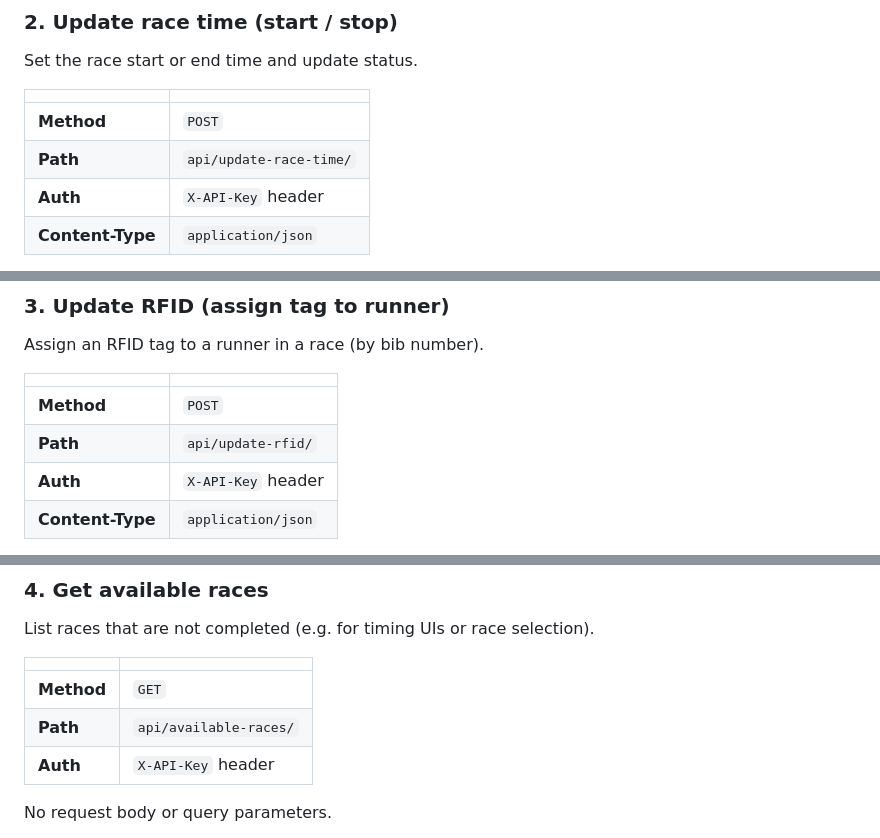
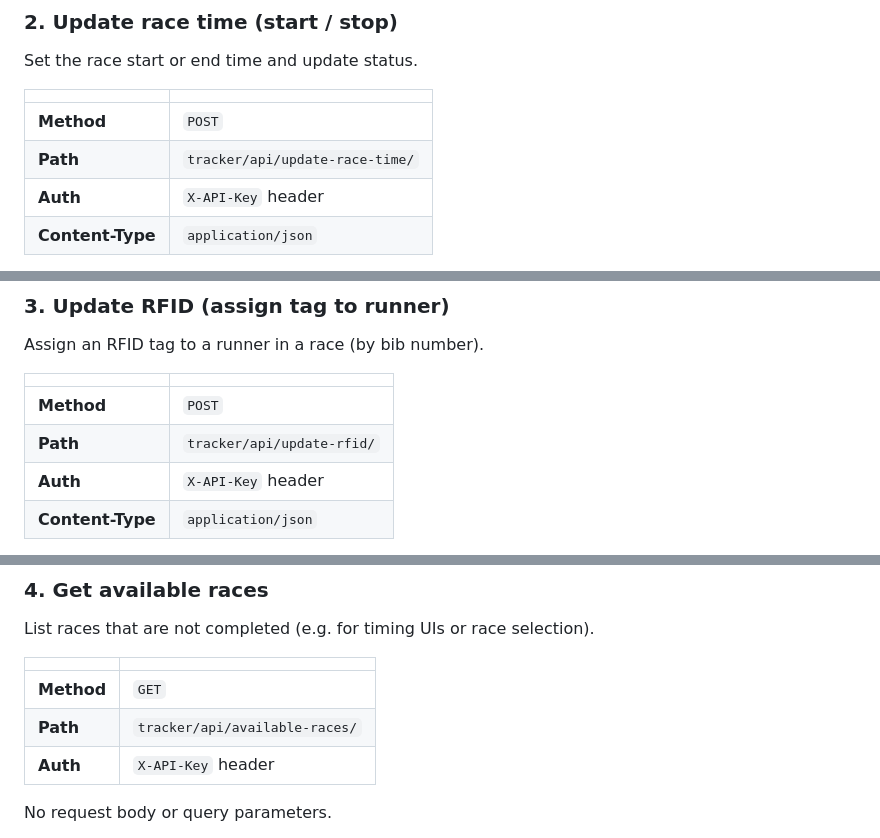
Before and after one commit to peanutyost/Simple5K, a Markdown page: Simple5K/docs/API.md, 3 parts joined by grey strips. GitHub-like rendering.

```diff
--- a/Simple5K/docs/API.md
+++ b/Simple5K/docs/API.md
@@ -105,7 +105,7 @@ Set the race start or end time and update status.
 | | |
 |---|---|
 | **Method** | `POST` |
-| **Path** | `api/update-race-time/` |
+| **Path** | `tracker/api/update-race-time/` |
 | **Auth** | `X-API-Key` header |
 | **Content-Type** | `application/json` |
 
@@ -165,7 +165,7 @@ Assign an RFID tag to a runner in a race (by bib number).
 | | |
 |---|---|
 | **Method** | `POST` |
-| **Path** | `api/update-rfid/` |
+| **Path** | `tracker/api/update-rfid/` |
 | **Auth** | `X-API-Key` header |
 | **Content-Type** | `application/json` |
 
@@ -211,7 +211,7 @@ List races that are not completed (e.g. for timing UIs or race selection).
 | | |
 |---|---|
 | **Method** | `GET` |
-| **Path** | `api/available-races/` |
+| **Path** | `tracker/api/available-races/` |
 | **Auth** | `X-API-Key` header |
 
 No request body or query parameters.
```
Also changed, not shown: other parts of Simple5K/docs/API.md (+12 -12 lines).
